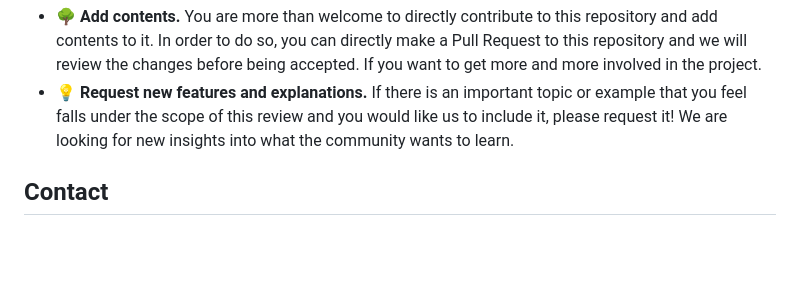
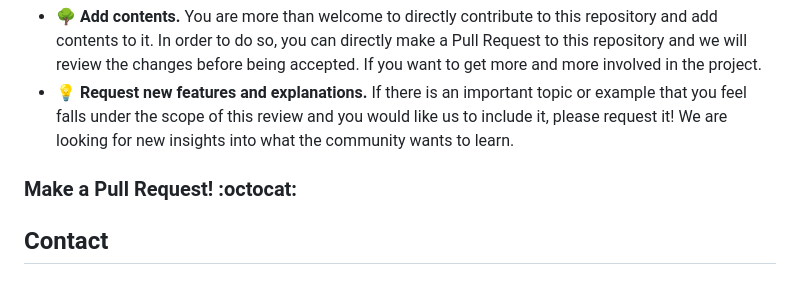
Before and after one commit to ODINN-SciML/DiffEqSensitivity-Review, a Markdown page: README.md, the part around the change. Drawn GitHub-style; blank space fills up the shorter version.

Commit message:
Update README.md - test action

```diff
--- a/README.md
+++ b/README.md
@@ -56,6 +56,8 @@ We encourage contributors to participate in this project! If you are interested
 - :deciduous_tree: **Add contents.** You are more than welcome to directly contribute to this repository and add contents to it. In order to do so, you can directly make a Pull Request to this repository and we will review the changes before being accepted. If you want to get more and more involved in the project.
 - :bulb: **Request new features and explanations.** If there is an important topic or example that you feel falls under the scope of this review and you would like us to include it, please request it! We are looking for new insights into what the community wants to learn.
 
+### Make a Pull Request! :octocat:
+
 ## Contact
 
 <!-- ## Reference
```
